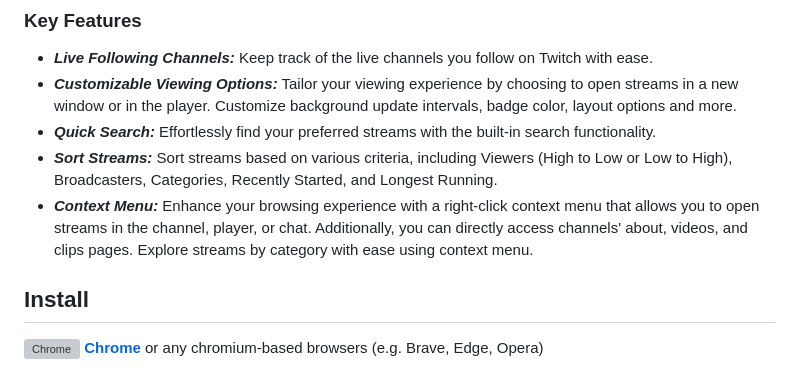
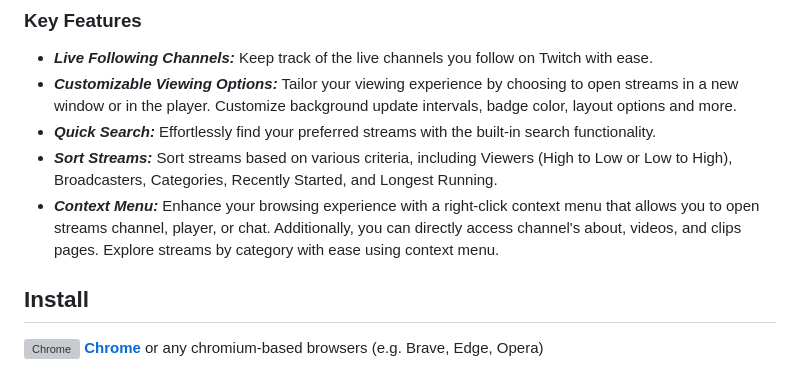
Before and after one commit to yungsamd17/Twitch-Live, a Markdown page: README.md, the part around the change. Rendered like a GitHub page; grey boxes are pictures that could not be loaded.

```diff
--- a/README.md
+++ b/README.md
@@ -22,7 +22,7 @@ This extension brings the channels you follow to the forefront, providing a seam
 - _**Customizable Viewing Options:**_ Tailor your viewing experience by choosing to open streams in a new window or in the player. Customize background update intervals, badge color, layout options and more.
 - _**Quick Search:**_ Effortlessly find your preferred streams with the built-in search functionality.
 - _**Sort Streams:**_ Sort streams based on various criteria, including Viewers (High to Low or Low to High), Broadcasters, Categories, Recently Started, and Longest Running.
-- _**Context Menu:**_ Enhance your browsing experience with a right-click context menu that allows you to open streams in the channel, player, or chat. Additionally, you can directly access channels' about, videos, and clips pages. Explore streams by category with ease using context menu.
+- _**Context Menu:**_ Enhance your browsing experience with a right-click context menu that allows you to open streams channel, player, or chat. Additionally, you can directly access channel's about, videos, and clips pages. Explore streams by category with ease using context menu.
 
 ## Install
 
```
